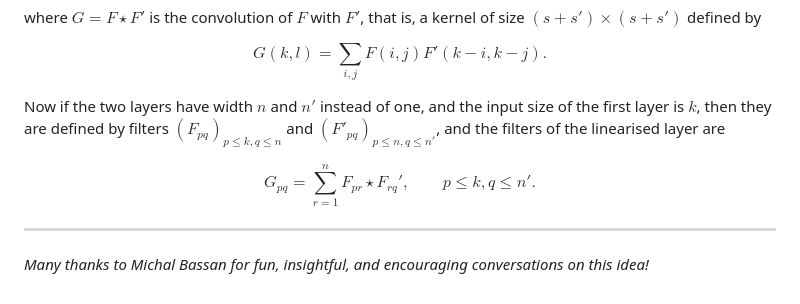
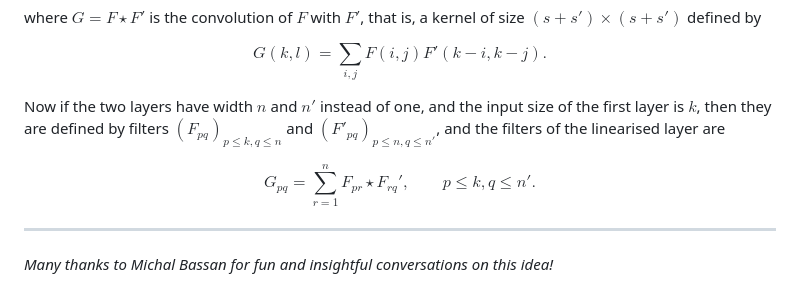
Before and after one commit to PeterKoepernik/BAM, a Markdown page: README.md, the part around the change. Drawn GitHub-style.

```diff
--- a/README.md
+++ b/README.md
@@ -136,7 +136,7 @@ $$
     G(k,l) = \sum_{i,j}F(i,j) F'(k-i,k-j).
 $$
 
-Now if the two layers have width $n$ and $n'$ instead of one, and the input size of the first layer is $k$, then they are defined by filters $(F_{pq})_{p\le k,q\le n}$ and $(F'_{pq})_{p\le n,q\le n'}$, and the filters of the linearised layer are
+Now if the two layers have width $n$ and $n'$ instead of one, and the input size of the first layer is $k$, then they are defined by filters $(F_{pq})_ {p\le k,q\le n}$ and $(F'_ {pq})_ {p\le n,q\le n'}$, and the filters of the linearised layer are
 
 $$
     G_{pq} = \sum_{r=1}^n F_{pr} \star F_{rq}',\qquad p\le k,q\le n'.
@@ -144,4 +144,4 @@ $$
 
 ---
 
-*Many thanks to Michal Bassan for fun, insightful, and encouraging conversations on this idea!*
+*Many thanks to Michal Bassan for fun and insightful conversations on this idea!*
```
